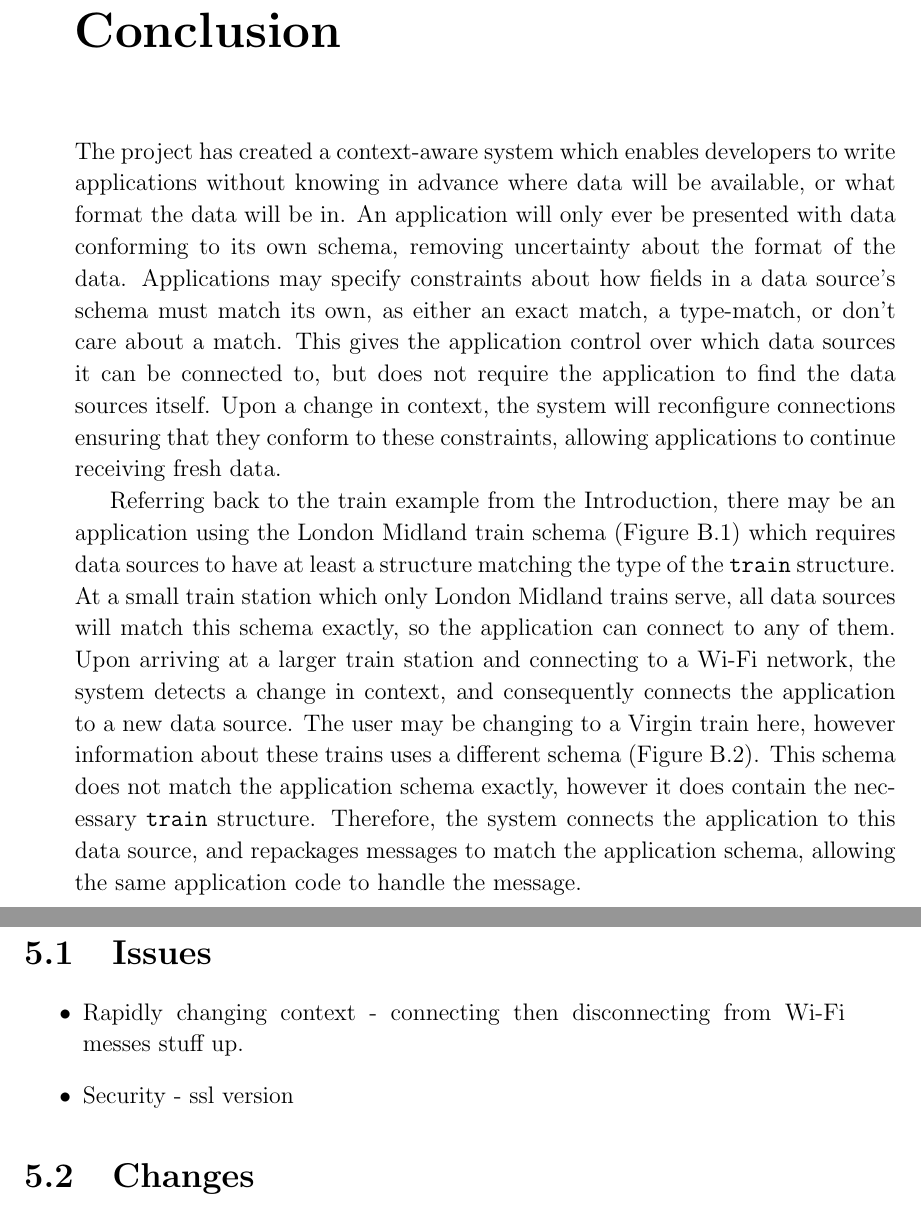
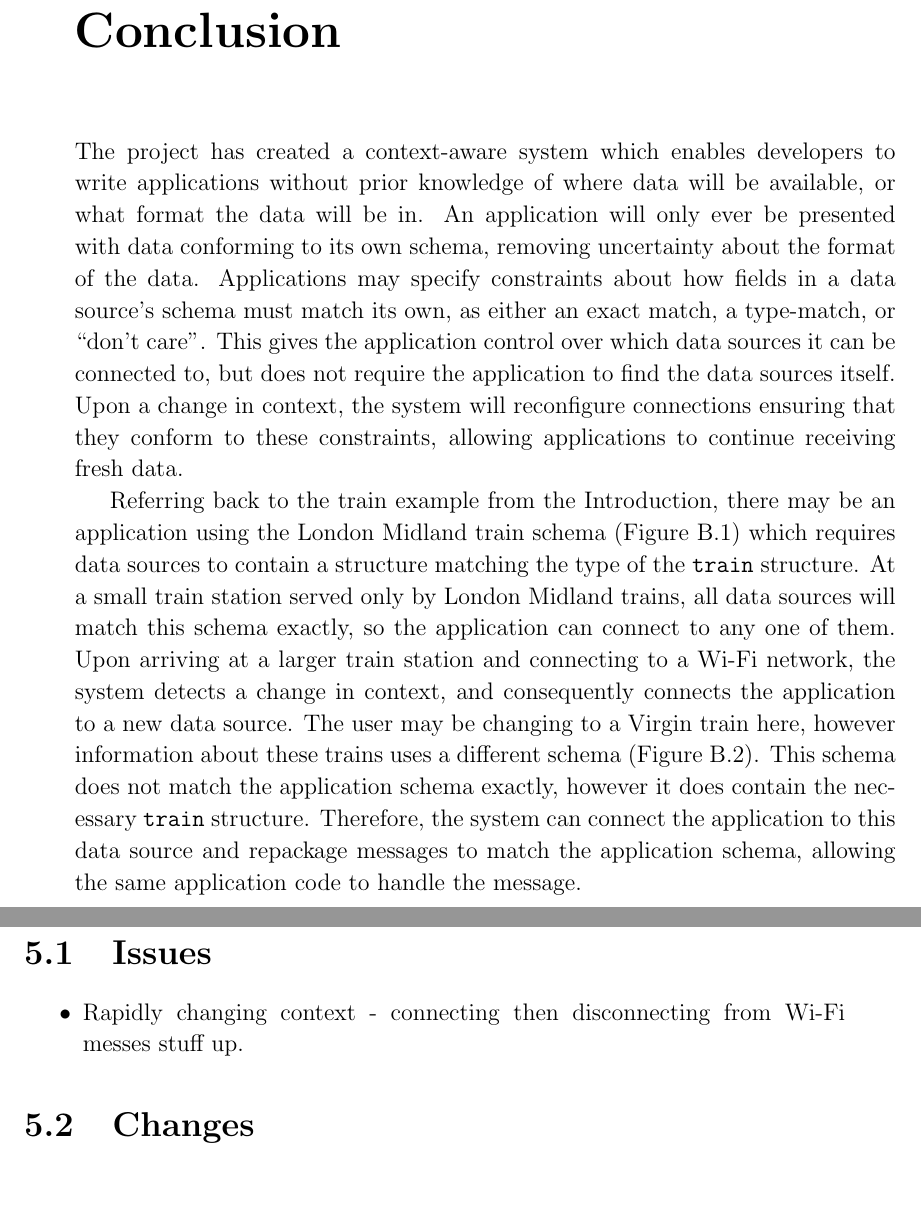
Before and after one commit to tomcsmith1990/sbus-android, a LaTeX thesis (SBUS-Android/diss/diss.tex): two parts of pages 19 and 20 of 37, joined at a grey line, cut so that both start at the same text. Compiled offline with pdfLaTeX.

Commit message:
Diss: slight rewording of conclusion

```diff
--- a/SBUS-Android/diss/diss.tex
+++ b/SBUS-Android/diss/diss.tex
@@ -207,18 +207,18 @@ Once the system has repackaged the message, it passes it to the application, all
 \chapter{Conclusion}
 
 % summarise
-The project has created a context-aware system which enables developers to write applications without knowing in advance where data will be available, or what format the data will be in.
+The project has created a context-aware system which enables developers to write applications without prior knowledge of where data will be available, or what format the data will be in.
 An application will only ever be presented with data conforming to its own schema, removing uncertainty about the format of the data.
-Applications may specify constraints about how fields in a data source's schema must match its own, as either an exact match, a type-match, or don't care about a match.
+Applications may specify constraints about how fields in a data source's schema must match its own, as either an exact match, a type-match, or ``don't care''.
 This gives the application control over which data sources it can be connected to, but does not require the application to find the data sources itself.
 Upon a change in context, the system will reconfigure connections ensuring that they conform to these constraints, allowing applications to continue receiving fresh data.
 
-Referring back to the train example from the Introduction, there may be an application using the London Midland train schema (Figure \ref{fig:londonmidlandtrain}) which requires data sources to have at least a structure matching the type of the {\tt train} structure.
-At a small train station which only London Midland trains serve, all data sources will match this schema exactly, so the application can connect to any of them.
+Referring back to the train example from the Introduction, there may be an application using the London Midland train schema (Figure \ref{fig:londonmidlandtrain}) which requires data sources to contain a structure matching the type of the {\tt train} structure.
+At a small train station served only by London Midland trains, all data sources will match this schema exactly, so the application can connect to any one of them.
 Upon arriving at a larger train station and connecting to a Wi-Fi network, the system detects a change in context, and consequently connects the application to a new data source.
 The user may be changing to a Virgin train here, however information about these trains uses a different schema (Figure \ref{fig:virgintrain}).
 This schema does not match the application schema exactly, however it does contain the necessary {\tt train} structure.
-Therefore, the system connects the application to this data source, and repackages messages to match the application schema, allowing the same application code to handle the message.
+Therefore, the system can connect the application to this data source and repackage messages to match the application schema, allowing the same application code to handle the message.
 
 %something about subscriptions
 
@@ -226,7 +226,6 @@ Therefore, the system connects the application to this data source, and repackag
 
 \begin{itemize}
 \item Rapidly changing context - connecting then disconnecting from Wi-Fi messes stuff up.
-\item Security - ssl version
 \end{itemize}
 
 \section{Changes}
```
